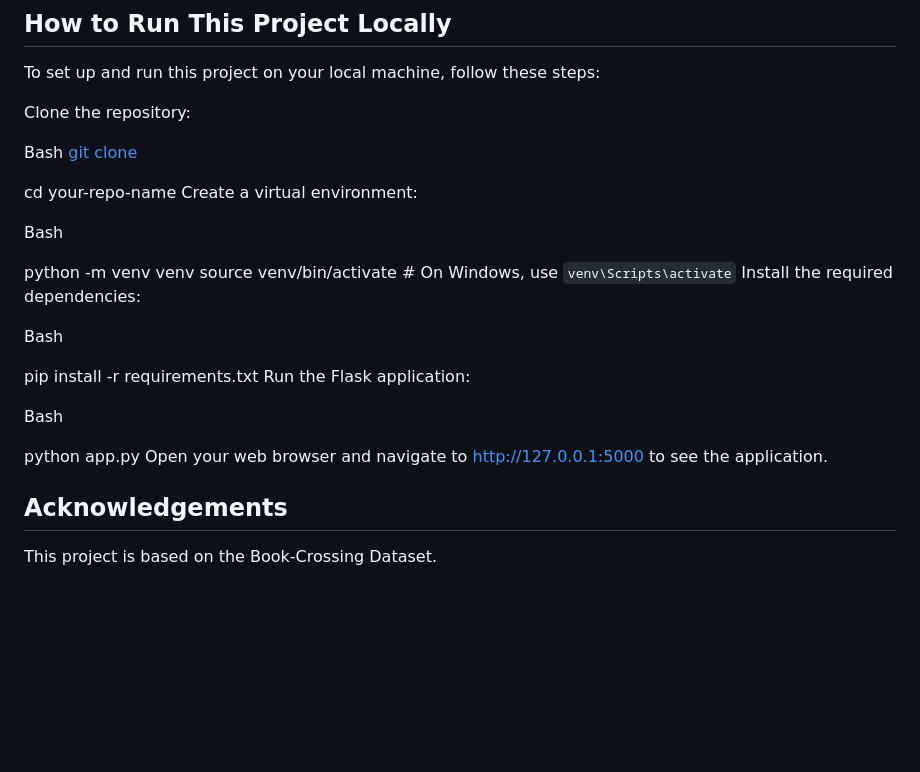
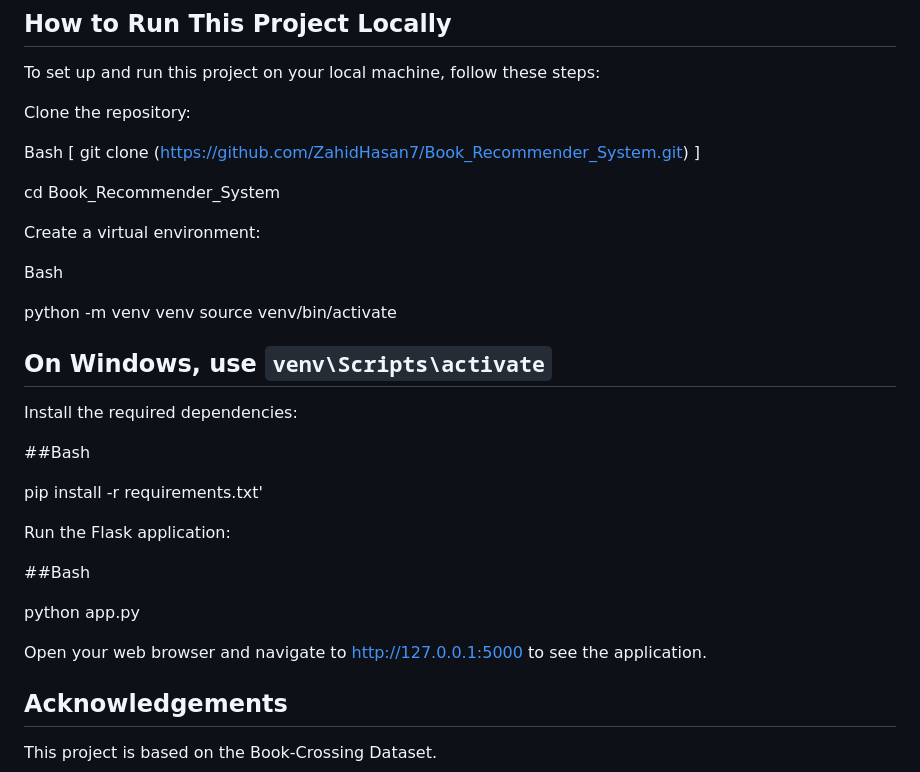
Before and after one commit to ZahidHasan7/Book-recommendation, a Markdown page: README.md, the part around the change printed below. GitHub-like rendering; blank space fills up the shorter version.

```diff
--- a/README.md
+++ b/README.md
@@ -70,25 +70,31 @@ Clone the repository:
 
 Bash
 [
-git clone ](https://github.com/ZahidHasan7/Book_Recommender_System.git)
+git clone (https://github.com/ZahidHasan7/Book_Recommender_System.git) ]
 
-cd your-repo-name
+cd Book_Recommender_System
+
 Create a virtual environment:
 
 Bash
 
 python -m venv venv
-source venv/bin/activate  # On Windows, use `venv\Scripts\activate`
+source venv/bin/activate
+
+## On Windows, use `venv\Scripts\activate`
 Install the required dependencies:
 
-Bash
+##Bash
 
-pip install -r requirements.txt
+pip install -r requirements.txt'
+
 Run the Flask application:
 
-Bash
+##Bash
 
 python app.py
+
+
 Open your web browser and navigate to http://127.0.0.1:5000 to see the application.
 
 ## Acknowledgements
```
Also changed, not shown: other parts of README.md (+7 -7 lines).
